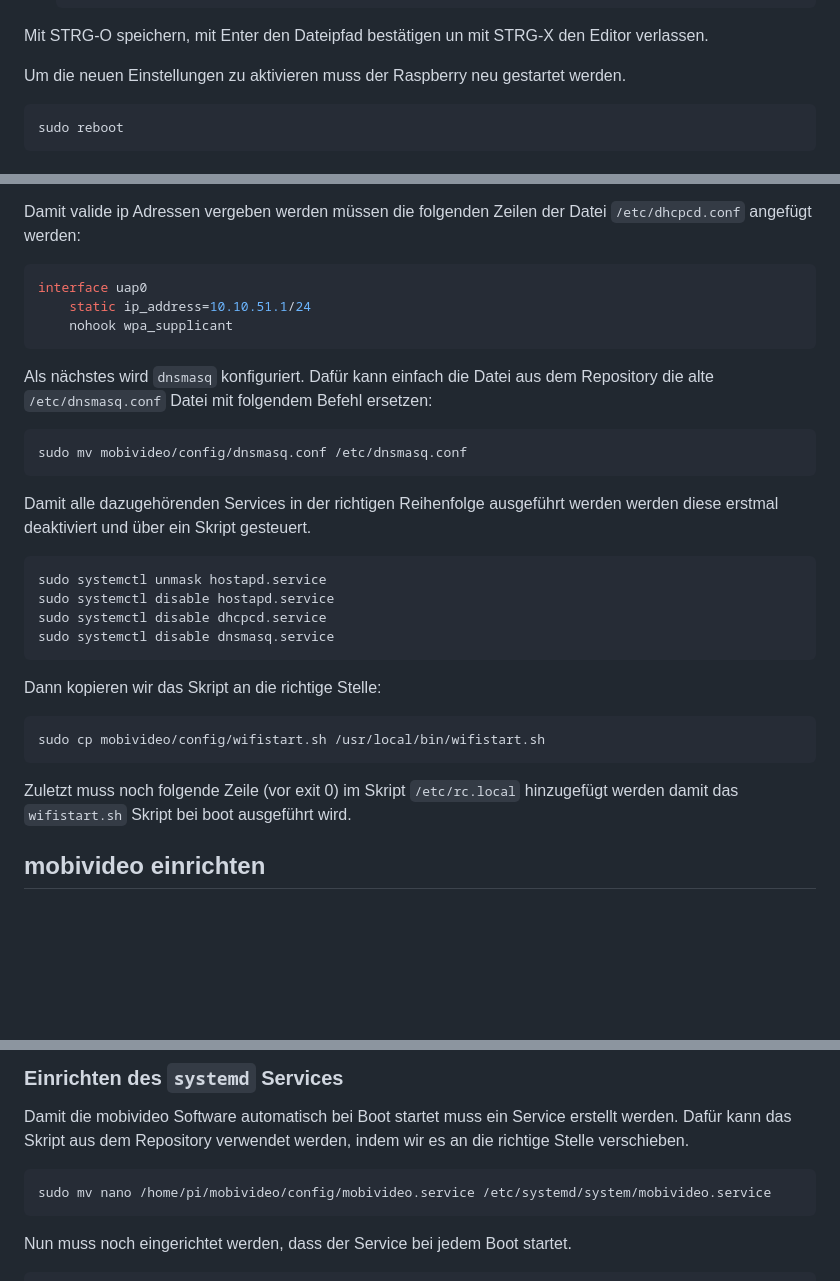
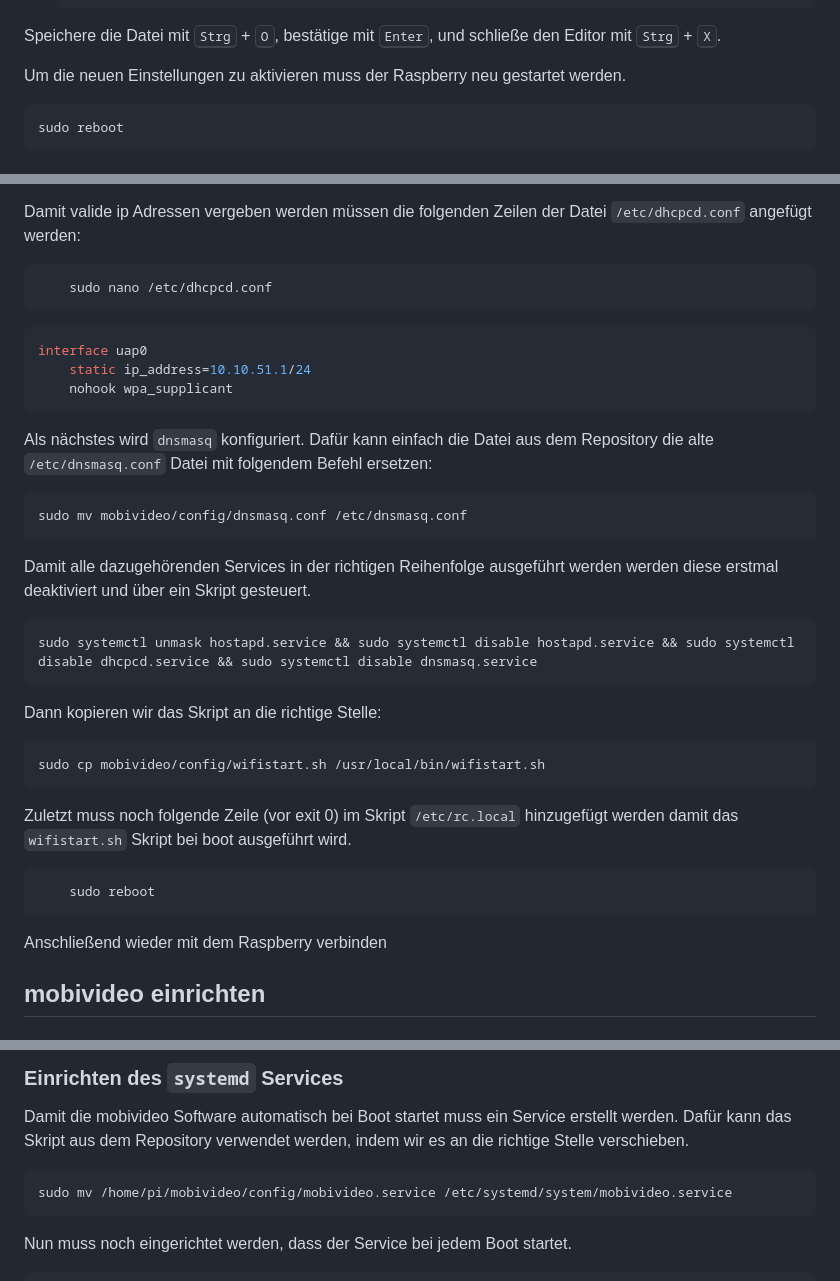
Before and after one commit to MobilitaetswerkGmbH/mobivideo, a Markdown page: README.md, 3 parts joined by grey strips. GitHub-like rendering; blank space fills up the shorter version.

````diff
--- a/README.md
+++ b/README.md
@@ -70,7 +70,7 @@ Wir deaktivieren Bluetooth, die Kamera und die Onboard-LEDs. Dafür bearbeiten w
 	display_auto_detect=0
 	dtoverlay=i2c-rtc,pcf8523
 	```
-Mit STRG-O speichern, mit Enter den Dateipfad bestätigen un mit STRG-X den Editor verlassen.
+Speichere die Datei mit <kbd>Strg</kbd> + <kbd>O</kbd>, bestätige mit <kbd>Enter</kbd>, und schließe den Editor mit <kbd>Strg</kbd> + <kbd>X</kbd>.
 
 Um die neuen Einstellungen zu aktivieren muss der Raspberry neu gestartet werden.
 ```bash
@@ -181,6 +181,11 @@ Speichere die Datei mit <kbd>Strg</kbd> + <kbd>O</kbd>, bestätige mit <kbd>Ente
 	Damit die Kameras einen eigenen Hotspot erzeugen und gleichzeitig noch im Büro-WLAN sein können (z.B. um Dateien im Büro zu übertragen oder um einen Internetzugang für Updates etc. zu erhalten), muss der gleiche WLAN-Kanal wie im Büro-WLAN-Netzwerk verwendet werden (im Moment Kanal 1) da der Raspberry nur eine Antenne hat.
 
 Damit valide ip Adressen vergeben werden müssen die folgenden Zeilen der Datei  `/etc/dhcpcd.conf` angefügt werden:
+
+```bash
+    sudo nano /etc/dhcpcd.conf
+```
+
 ```bash
 interface uap0
     static ip_address=10.10.51.1/24
@@ -193,10 +198,7 @@ sudo mv mobivideo/config/dnsmasq.conf /etc/dnsmasq.conf
 
 Damit alle dazugehörenden Services in der richtigen Reihenfolge ausgeführt werden werden diese erstmal deaktiviert und über ein Skript gesteuert.
 ```bash
-sudo systemctl unmask hostapd.service
-sudo systemctl disable hostapd.service
-sudo systemctl disable dhcpcd.service
-sudo systemctl disable dnsmasq.service
+sudo systemctl unmask hostapd.service && sudo systemctl disable hostapd.service && sudo systemctl disable dhcpcd.service && sudo systemctl disable dnsmasq.service
 ```
 Dann kopieren wir das Skript an die richtige Stelle:
 ```bash
@@ -205,6 +207,10 @@ sudo cp mobivideo/config/wifistart.sh /usr/local/bin/wifistart.sh
 
 Zuletzt muss noch folgende Zeile (vor exit 0) im Skript `/etc/rc.local` hinzugefügt werden damit das `wifistart.sh` Skript bei boot ausgeführt wird.
 
+```bash
+    sudo reboot
+```
+Anschließend wieder mit dem Raspberry verbinden
 
 ## mobivideo einrichten
 ### Virtuelle Python Umgebung erstellen:
@@ -221,7 +227,7 @@ venv/bin/pip install -r requirements.txt
 ### Einrichten des `systemd` Services
 Damit die mobivideo Software automatisch bei Boot startet muss ein Service erstellt werden. Dafür kann das Skript aus dem Repository verwendet werden, indem wir es an die richtige Stelle verschieben.
 ```bash
-sudo mv nano /home/pi/mobivideo/config/mobivideo.service /etc/systemd/system/mobivideo.service
+sudo mv /home/pi/mobivideo/config/mobivideo.service /etc/systemd/system/mobivideo.service
 ```
 Nun muss noch eingerichtet werden, dass der Service bei jedem Boot startet.
 ```bash
````
Also changed, not shown: other parts of README.md (+3 -3 lines).
